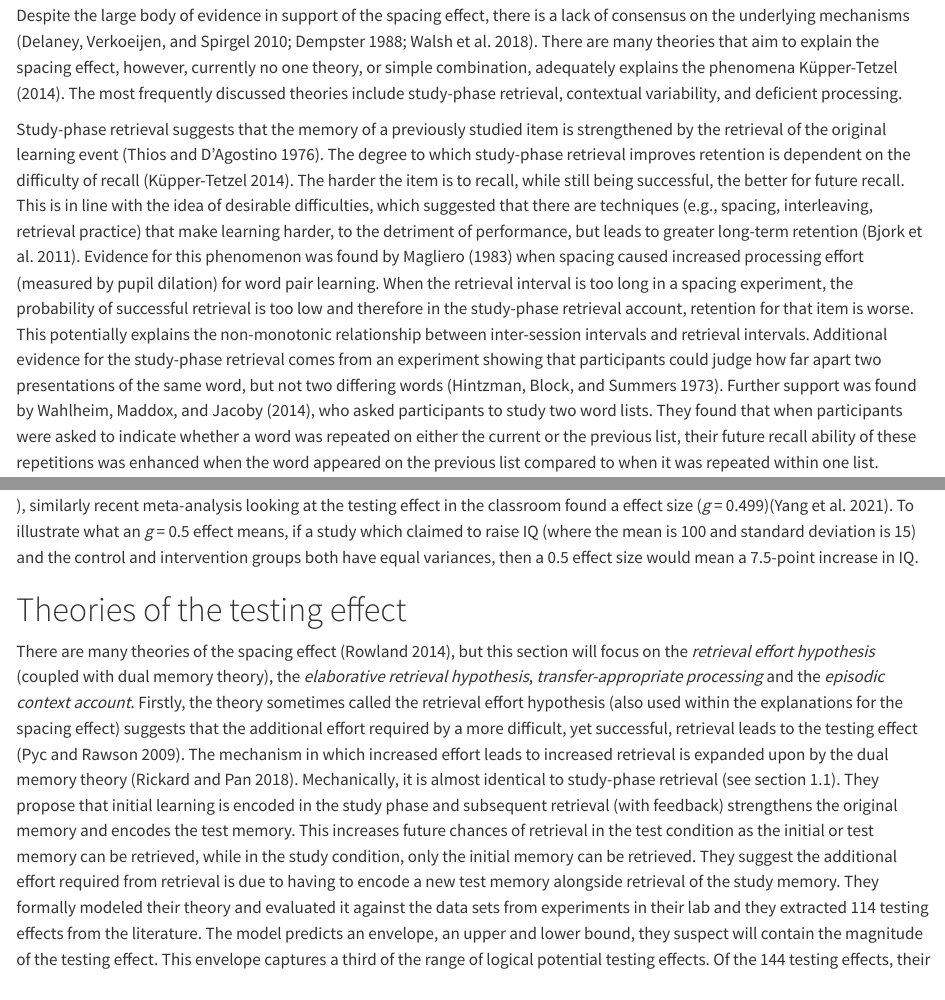
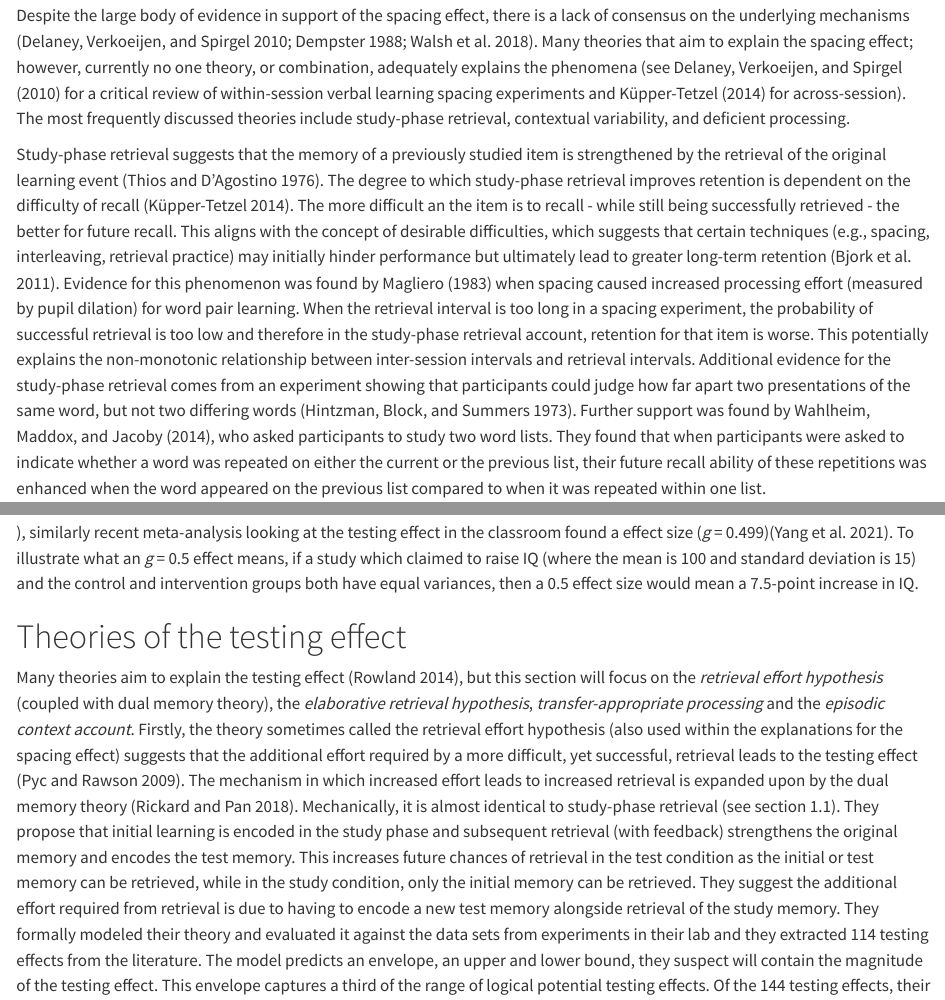
Before and after one commit to EwanMurray/PhD_Literature_Review, a Quarto document (Literature review.qmd): the page in a window 1100 px wide, from 3140 px down, and a second part further down, joined at a grey line. Rendered offline with R 4.5, knitr and Pandoc in place of Quarto, with nearby package versions; drawn as R Markdown's standard HTML page in place of the format the file asks for.

Commit message:
Added a few of Jamies suggestions

```diff
--- a/Literature review.qmd
+++ b/Literature review.qmd
@@ -73,9 +73,9 @@ The optimum inter-session interval is linked to the length of the required retri
 
 ## Theories of the spacing effect
 
-Despite the large body of evidence in support of the spacing effect, there is a lack of consensus on the underlying mechanisms [@delaney2010; @dempster1988; @walsh2018]. There are many theories that aim to explain the spacing effect, however, currently no one theory, or simple combination, adequately explains the phenomena [see @delaney2010 for a critical review of within-session verbal learning spacing experiments and @küpper-tetzel2014 for across-session]. The most frequently discussed theories include study-phase retrieval, contextual variability, and deficient processing.
+Despite the large body of evidence in support of the spacing effect, there is a lack of consensus on the underlying mechanisms [@delaney2010; @dempster1988; @walsh2018]. Many theories that aim to explain the spacing effect; however, currently no one theory, or combination, adequately explains the phenomena (see @delaney2010 for a critical review of within-session verbal learning spacing experiments and @küpper-tetzel2014 for across-session). The most frequently discussed theories include study-phase retrieval, contextual variability, and deficient processing.
 
-Study-phase retrieval suggests that the memory of a previously studied item is strengthened by the retrieval of the original learning event [@thios1976]. The degree to which study-phase retrieval improves retention is dependent on the difficulty of recall [@küpper-tetzel2014]. The harder the item is to recall, while still being successful, the better for future recall. This is in line with the idea of desirable difficulties, which suggested that there are techniques (e.g., spacing, interleaving, retrieval practice) that make learning harder, to the detriment of performance, but leads to greater long-term retention [@bjork2011]. Evidence for this phenomenon was found by @magliero1983 when spacing caused increased processing effort (measured by pupil dilation) for word pair learning. When the retrieval interval is too long in a spacing experiment, the probability of successful retrieval is too low and therefore in the study-phase retrieval account, retention for that item is worse. This potentially explains the non-monotonic relationship between inter-session intervals and retrieval intervals. Additional evidence for the study-phase retrieval comes from an experiment showing that participants could judge how far apart two presentations of the same word, but not two differing words [@hintzman1973]. Further support was found by @wahlheim2014, who asked participants to study two word lists. They found that when participants were asked to indicate whether a word was repeated on either the current or the previous list, their future recall ability of these repetitions was enhanced when the word appeared on the previous list compared to when it was repeated within one list.
+Study-phase retrieval suggests that the memory of a previously studied item is strengthened by the retrieval of the original learning event [@thios1976]. The degree to which study-phase retrieval improves retention is dependent on the difficulty of recall [@küpper-tetzel2014]. The more difficult an the item is to recall - while still being successfully retrieved - the better for future recall. This aligns with the concept of desirable difficulties, which suggests that certain techniques (e.g., spacing, interleaving, retrieval practice) may initially hinder performance but ultimately lead to greater long-term retention [@bjork2011]. Evidence for this phenomenon was found by @magliero1983 when spacing caused increased processing effort (measured by pupil dilation) for word pair learning. When the retrieval interval is too long in a spacing experiment, the probability of successful retrieval is too low and therefore in the study-phase retrieval account, retention for that item is worse. This potentially explains the non-monotonic relationship between inter-session intervals and retrieval intervals. Additional evidence for the study-phase retrieval comes from an experiment showing that participants could judge how far apart two presentations of the same word, but not two differing words [@hintzman1973]. Further support was found by @wahlheim2014, who asked participants to study two word lists. They found that when participants were asked to indicate whether a word was repeated on either the current or the previous list, their future recall ability of these repetitions was enhanced when the word appeared on the previous list compared to when it was repeated within one list.
 
 Another account of the spacing effect is contextual variability [@glenberg1979]. This theory suggests that during the initial (and any subsequent) retrieval, contextual information is automatically encoded alongside the learning material and that this information provides additional access routes to aid retrieval. This additional information may be related to the environment the learning took place in, such as the location or smells while learning or even the learner’s current state of mind [@küpper-tetzel2014]. @küpper-tetzel2014 provides several examples of studies that manipulated the variability of the context between the initial and final retrieval and found they showed no significant increase or even led to a decrease in performance [@dempster1988]. A particularly notable early failure to empirically support this theory was performed by @ross1978. In this experiment participants learnt two lists. One list where an item at position x in a sequence is repeated at position y. A second list where two different items are positioned at x and y. The probability of recalling one of the repeated words, during free recall, would be the same as the probability of recalling one of the two different words. This is because they are at the same position in the list, therefore have the same context. They did not find this to be the case, therefore considered this evidence against the contextual variability theory. However, @lohnas2011 ran the same analyses on six different previous free recall experimental data sets and found the relationship described above. This provides some empirical evidence for contextual variability. They go on to link contextual variation with the study-phase retrieval hypothesis as it would make sense that during study-phase retrieval the original contextual information and the contextual information from subsequent repetitions are all encoded providing additional retrieval routes.
 
@@ -93,7 +93,7 @@ Retrieval practice is an intervention which harnesses the testing effect. It des
 
 # Theories of the testing effect
 
-There are many theories of the spacing effect [@rowland2014], but this section will focus on the *retrieval effort hypothesis* (coupled with dual memory theory), the *elaborative retrieval hypothesis*, *transfer-appropriate processing* and the *episodic context account*. Firstly, the theory sometimes called the retrieval effort hypothesis (also used within the explanations for the spacing effect) suggests that the additional effort required by a more difficult, yet successful, retrieval leads to the testing effect [@pyc2009]. The mechanism in which increased effort leads to increased retrieval is expanded upon by the dual memory theory [@rickard2018]. Mechanically, it is almost identical to study-phase retrieval (see section 1.1). They propose that initial learning is encoded in the study phase and subsequent retrieval (with feedback) strengthens the original memory and encodes the test memory. This increases future chances of retrieval in the test condition as the initial or test memory can be retrieved, while in the study condition, only the initial memory can be retrieved. They suggest the additional effort required from retrieval is due to having to encode a new test memory alongside retrieval of the study memory. They formally modeled their theory and evaluated it against the data sets from experiments in their lab and they extracted 114 testing effects from the literature. The model predicts an envelope, an upper and lower bound, they suspect will contain the magnitude of the testing effect. This envelope captures a third of the range of logical potential testing effects. Of the 144 testing effects, their model’s bounds overlapped with the true magnitude of the effect (within the confidence interval) in all but five cases. This provides quantitative evidence for this theory, though their prediction envelope is quite large.
+Many theories aim to explain the testing effect [@rowland2014], but this section will focus on the *retrieval effort hypothesis* (coupled with dual memory theory), the *elaborative retrieval hypothesis*, *transfer-appropriate processing* and the *episodic context account*. Firstly, the theory sometimes called the retrieval effort hypothesis (also used within the explanations for the spacing effect) suggests that the additional effort required by a more difficult, yet successful, retrieval leads to the testing effect [@pyc2009]. The mechanism in which increased effort leads to increased retrieval is expanded upon by the dual memory theory [@rickard2018]. Mechanically, it is almost identical to study-phase retrieval (see section 1.1). They propose that initial learning is encoded in the study phase and subsequent retrieval (with feedback) strengthens the original memory and encodes the test memory. This increases future chances of retrieval in the test condition as the initial or test memory can be retrieved, while in the study condition, only the initial memory can be retrieved. They suggest the additional effort required from retrieval is due to having to encode a new test memory alongside retrieval of the study memory. They formally modeled their theory and evaluated it against the data sets from experiments in their lab and they extracted 114 testing effects from the literature. The model predicts an envelope, an upper and lower bound, they suspect will contain the magnitude of the testing effect. This envelope captures a third of the range of logical potential testing effects. Of the 144 testing effects, their model’s bounds overlapped with the true magnitude of the effect (within the confidence interval) in all but five cases. This provides quantitative evidence for this theory, though their prediction envelope is quite large.
 
 Secondly, the elaborative retrieval hypothesis suggests that the benefit of testing comes from the activation of the target alongside other memories creating an elaborative semantic network increasing the number of pathways that future retrievals can access [@carpenter2009]. In one experiment, participants learnt word pairs. These pairings were either strongly associated (Toast - Bread) or weakly associated (Basket - Bread) [@carpenter2009]. They hypothesised that if elaborative retrieval was the mechanism which underlies the testing effect, then items with weak associations will be harder to recall initially, but they will create stronger elaborative routes making final recall better than items with strong associations. They found significant results to support this hypothesis.
 
```
Also changed, not shown: 1 other file.
